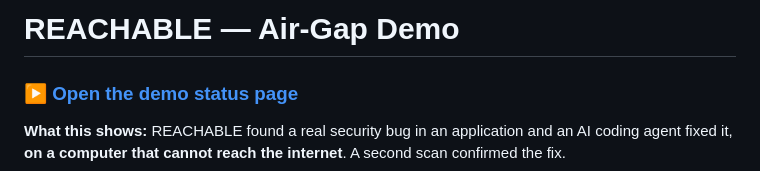
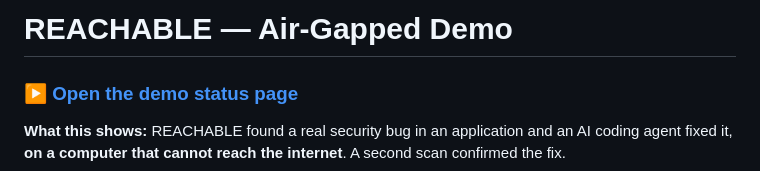
Before and after one commit to sthenos-security/reach-airgap-demo, a Markdown page: README.md, the part around the change. Rendered like a GitHub page.

Commit message:
docs(demo): use air-gapped terminology

```diff
--- a/README.md
+++ b/README.md
@@ -1,4 +1,4 @@
-# REACHABLE — Air-Gap Demo
+# REACHABLE — Air-Gapped Demo
 
 ### ▶ [Open the demo status page](https://sthenos-security.github.io/reach-airgap-demo/)
 
```
